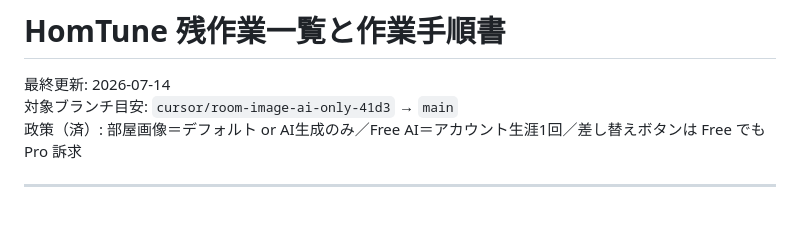
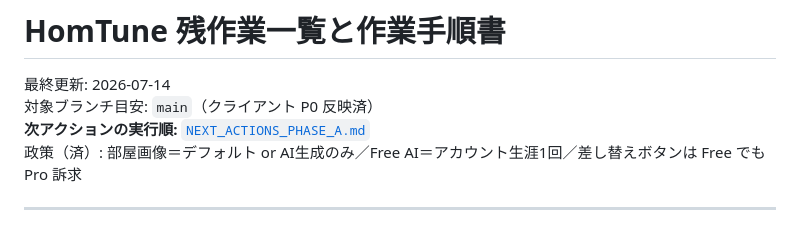
Before and after one commit to nr-ryotaro/HomTune, a Markdown page: docs/REMAINING_WORK_GUIDE.md, the part around the change. GitHub-like rendering.

```diff
--- a/docs/REMAINING_WORK_GUIDE.md
+++ b/docs/REMAINING_WORK_GUIDE.md
@@ -1,7 +1,8 @@
 # HomTune 残作業一覧と作業手順書
 
 最終更新: 2026-07-14
-対象ブランチ目安: `cursor/room-image-ai-only-41d3` → `main`
+対象ブランチ目安: `main`（クライアント P0 反映済）
+**次アクションの実行順:** [`NEXT_ACTIONS_PHASE_A.md`](./NEXT_ACTIONS_PHASE_A.md)
 政策（済）: 部屋画像＝デフォルト or AI生成のみ／Free AI＝アカウント生涯1回／差し替えボタンは Free でも Pro 訴求
 
 ---
```
Also changed, not shown: docs/NEXT_ACTIONS_PHASE_A.md (added, +242 -0 lines), docs/NEXT_TODOS.md (+3 -2 lines).
